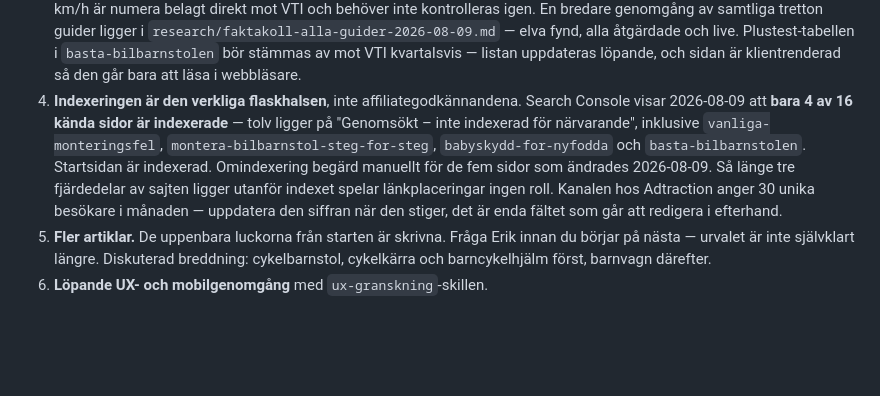
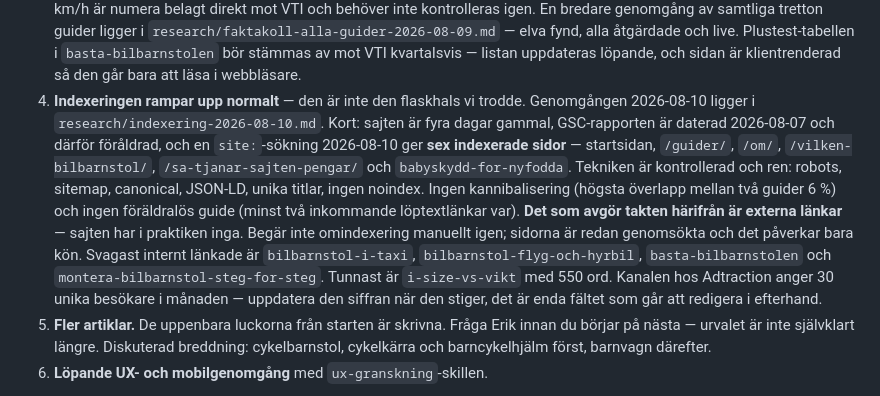
Before and after one commit to erikjnordberg/barnprylsdoktorn, a Markdown page: CLAUDE.md, the part around the change. Rendered like a GitHub page; blank space fills up the shorter version.

Commit message:
Indexeringsgenomgång 2026-08-10: uppdatera lägesbilden i nästa steg

```diff
--- a/CLAUDE.md
+++ b/CLAUDE.md
@@ -333,13 +333,19 @@ både din egen och Cloudflares.
    `research/faktakoll-alla-guider-2026-08-09.md` — elva fynd, alla åtgärdade och live.
    Plustest-tabellen i `basta-bilbarnstolen` bör stämmas av mot VTI kvartalsvis — listan
    uppdateras löpande, och sidan är klientrenderad så den går bara att läsa i webbläsare.
-4. **Indexeringen är den verkliga flaskhalsen**, inte affiliategodkännandena. Search
-   Console visar 2026-08-09 att **bara 4 av 16 kända sidor är indexerade** — tolv ligger på
-   "Genomsökt – inte indexerad för närvarande", inklusive `vanliga-monteringsfel`,
-   `montera-bilbarnstol-steg-for-steg`, `babyskydd-for-nyfodda` och `basta-bilbarnstolen`.
-   Startsidan är indexerad. Omindexering begärd manuellt för de fem sidor som ändrades
-   2026-08-09. Så länge tre fjärdedelar av sajten ligger utanför indexet spelar
-   länkplaceringar ingen roll. Kanalen hos Adtraction anger 30 unika besökare i månaden —
+4. **Indexeringen rampar upp normalt** — den är inte den flaskhals vi trodde. Genomgången
+   2026-08-10 ligger i `research/indexering-2026-08-10.md`. Kort: sajten är fyra dagar
+   gammal, GSC-rapporten är daterad 2026-08-07 och därför föråldrad, och en `site:`-sökning
+   2026-08-10 ger **sex indexerade sidor** — startsidan, `/guider/`, `/om/`,
+   `/vilken-bilbarnstol/`, `/sa-tjanar-sajten-pengar/` och `babyskydd-for-nyfodda`.
+   Tekniken är kontrollerad och ren: robots, sitemap, canonical, JSON-LD, unika titlar,
+   ingen noindex. Ingen kannibalisering (högsta överlapp mellan två guider 6 %) och ingen
+   föräldralös guide (minst två inkommande löptextlänkar var).
+   **Det som avgör takten härifrån är externa länkar** — sajten har i praktiken inga.
+   Begär inte omindexering manuellt igen; sidorna är redan genomsökta och det påverkar bara
+   kön. Svagast internt länkade är `bilbarnstol-i-taxi`, `bilbarnstol-flyg-och-hyrbil`,
+   `basta-bilbarnstolen` och `montera-bilbarnstol-steg-for-steg`. Tunnast är
+   `i-size-vs-vikt` med 550 ord. Kanalen hos Adtraction anger 30 unika besökare i månaden —
    uppdatera den siffran när den stiger, det är enda fältet som går att redigera i
    efterhand.
 5. **Fler artiklar.** De uppenbara luckorna från starten är skrivna. Fråga Erik innan du
```
Also changed, not shown: research/indexering-2026-08-10.md (added, +129 -0 lines).
